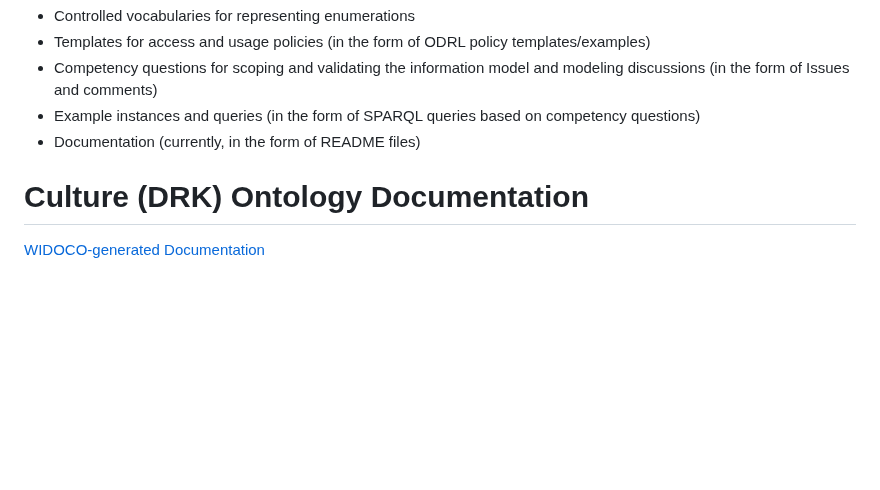
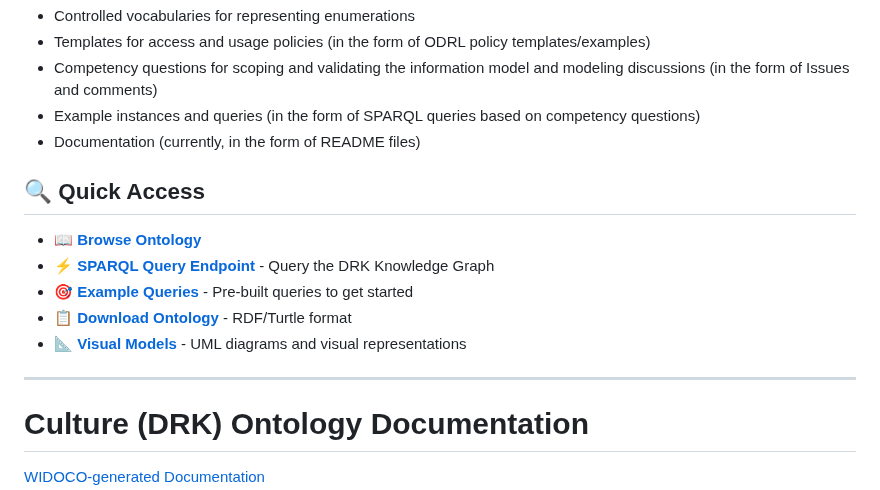
Before and after one commit to Fraunhofer-FIT-DSAI/drk-information-model, a Markdown page: README.md, the part around the change. Rendered like a GitHub page; blank space fills up the shorter version.

```diff
--- a/README.md
+++ b/README.md
@@ -41,6 +41,16 @@
 - Competency questions for scoping and validating the information model and modeling discussions (in the form of Issues and comments)
 - Example instances and queries (in the form of SPARQL queries based on competency questions)
 - Documentation (currently, in the form of README files)
+
+## 🔍 Quick Access
+
+- **📖 [Browse Ontology](https://fraunhofer-fit-dsai.github.io/drk-information-model/)**
+- **⚡ [SPARQL Query Endpoint](https://github.com/Fraunhofer-FIT-DSAI/drk-information-model/tree/main/sparql-endpoint)** - Query the DRK Knowledge Graph
+- **🎯 [Example Queries](https://github.com/Fraunhofer-FIT-DSAI/drk-information-model/blob/main/sparql-endpoint/README.md)** - Pre-built queries to get started
+- **📋 [Download Ontology](drk-ontology.ttl)** - RDF/Turtle format
+- **📐 [Visual Models](https://github.com/Fraunhofer-FIT-DSAI/drk-information-model/tree/main/visual-models)** - UML diagrams and visual representations
+
+---
 
 # Culture (DRK) Ontology Documentation
 [WIDOCO-generated Documentation](https://fraunhofer-fit-dsai.github.io/drk-information-model/)
```
